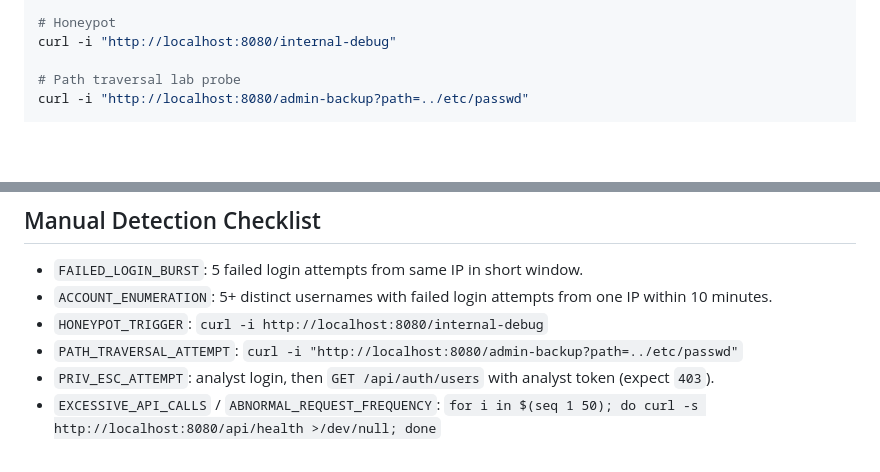
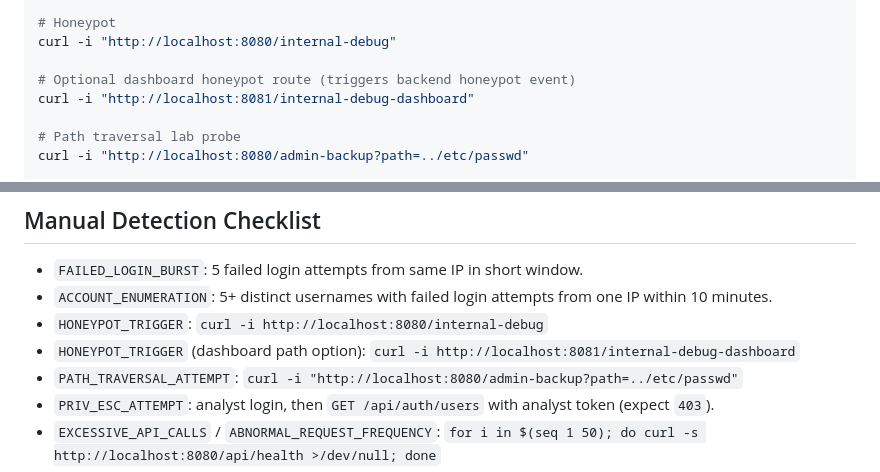
Before and after one commit to CrisOrnelas99/SecurityEngineeringPlatform, a Markdown page: README.md, 2 parts joined by grey strips. GitHub-like rendering; blank space fills up the shorter version.

```diff
--- a/README.md
+++ b/README.md
@@ -235,6 +245,9 @@ done
 # Honeypot
 curl -i "http://localhost:8080/internal-debug"
 
+# Optional dashboard honeypot route (triggers backend honeypot event)
+curl -i "http://localhost:8081/internal-debug-dashboard"
+
 # Path traversal lab probe
 curl -i "http://localhost:8080/admin-backup?path=../etc/passwd"
 
@@ -252,6 +265,7 @@ for i in $(seq 1 50); do curl -s "http://localhost:8080/api/health" >/dev/null;
 - `FAILED_LOGIN_BURST`: 5 failed login attempts from same IP in short window.
 - `ACCOUNT_ENUMERATION`: 5+ distinct usernames with failed login attempts from one IP within 10 minutes.
 - `HONEYPOT_TRIGGER`: `curl -i http://localhost:8080/internal-debug`
+- `HONEYPOT_TRIGGER` (dashboard path option): `curl -i http://localhost:8081/internal-debug-dashboard`
 - `PATH_TRAVERSAL_ATTEMPT`: `curl -i "http://localhost:8080/admin-backup?path=../etc/passwd"`
 - `PRIV_ESC_ATTEMPT`: analyst login, then `GET /api/auth/users` with analyst token (expect `403`).
 - `EXCESSIVE_API_CALLS` / `ABNORMAL_REQUEST_FREQUENCY`: `for i in $(seq 1 50); do curl -s http://localhost:8080/api/health >/dev/null; done`
```
Also changed, not shown: other parts of README.md (+12 -2 lines).
